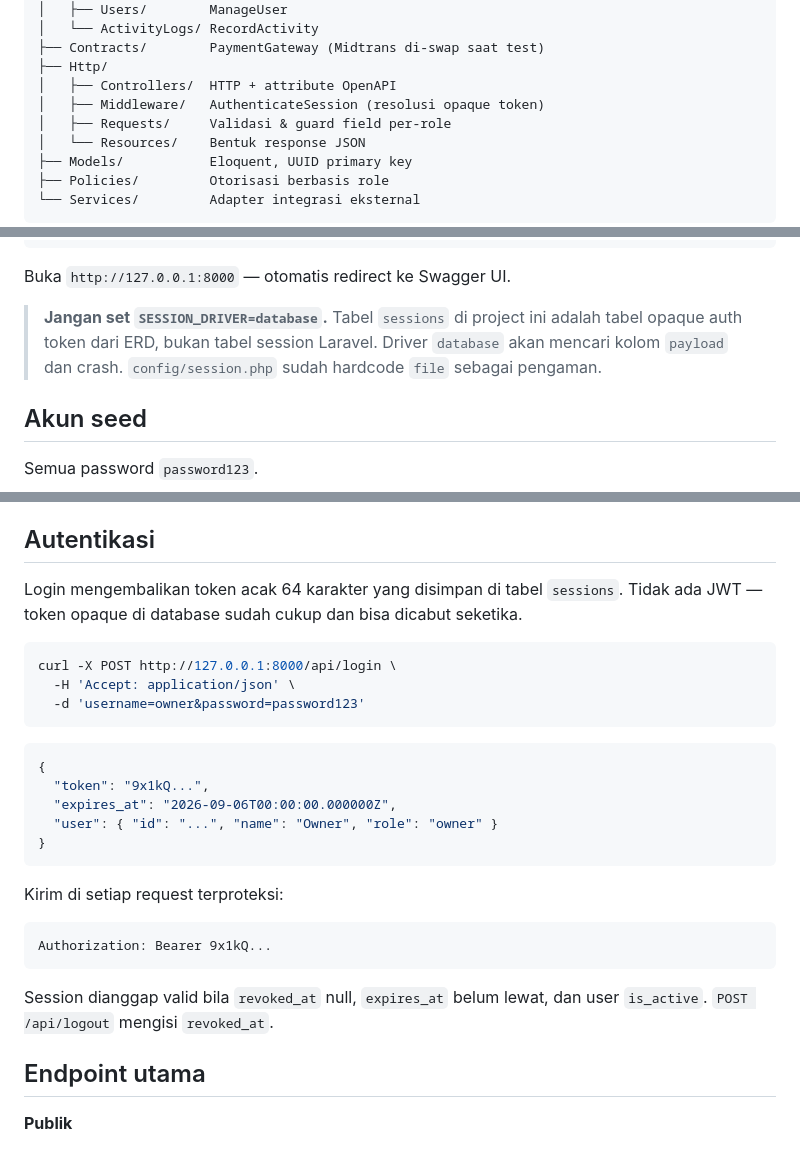
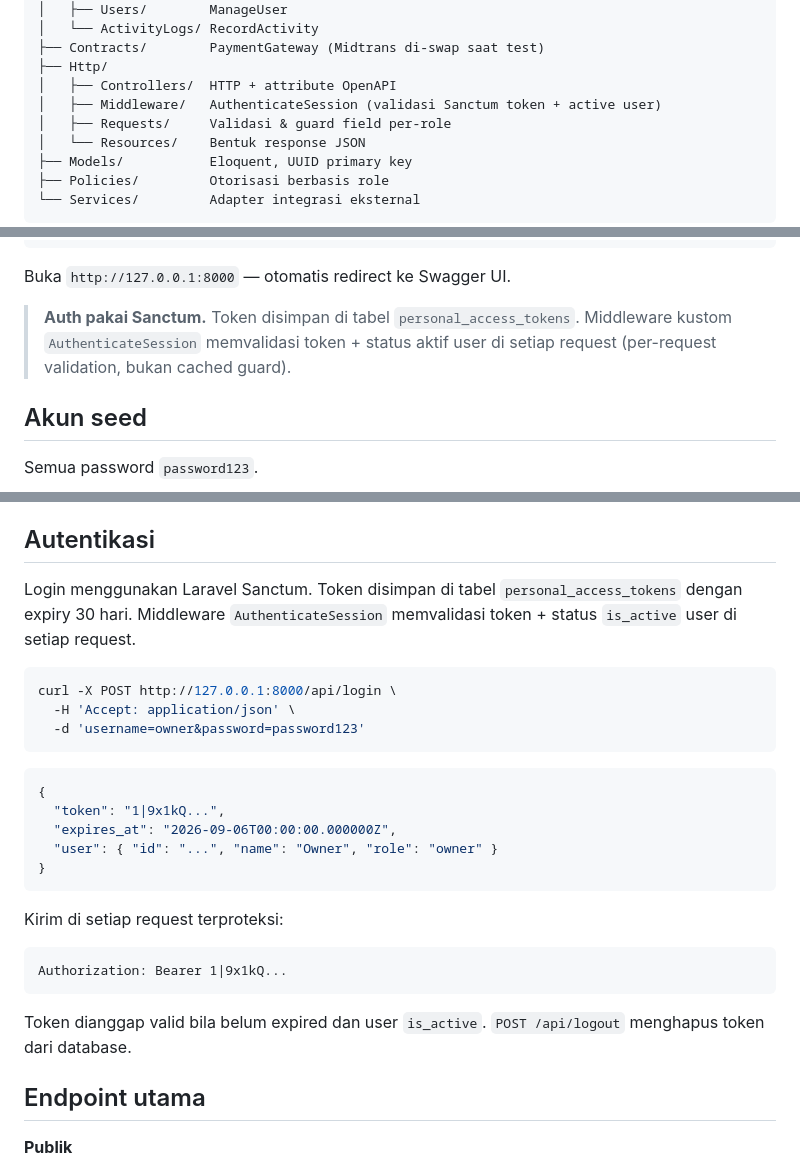
Before and after one commit to AzerothGT/SimpleBookingMUA, a Markdown page: README.md, 3 parts joined by grey strips. Rendered like a GitHub page.

````diff
--- a/README.md
+++ b/README.md
@@ -44,7 +44,7 @@ app/
 ├── Contracts/        PaymentGateway (Midtrans di-swap saat test)
 ├── Http/
 │   ├── Controllers/  HTTP + attribute OpenAPI
-│   ├── Middleware/   AuthenticateSession (resolusi opaque token)
+│   ├── Middleware/   AuthenticateSession (validasi Sanctum token + active user)
 │   ├── Requests/     Validasi & guard field per-role
 │   └── Resources/    Bentuk response JSON
 ├── Models/           Eloquent, UUID primary key
@@ -86,7 +86,7 @@ php artisan serve
 
 Buka `http://127.0.0.1:8000` — otomatis redirect ke Swagger UI.
 
-> **Jangan set `SESSION_DRIVER=database`.** Tabel `sessions` di project ini adalah tabel opaque auth token dari ERD, bukan tabel session Laravel. Driver `database` akan mencari kolom `payload` dan crash. `config/session.php` sudah hardcode `file` sebagai pengaman.
+> **Auth pakai Sanctum.** Token disimpan di tabel `personal_access_tokens`. Middleware kustom `AuthenticateSession` memvalidasi token + status aktif user di setiap request (per-request validation, bukan cached guard).
 
 ## Akun seed
 
@@ -118,7 +118,7 @@ php artisan l5-swagger:generate
 
 ## Autentikasi
 
-Login mengembalikan token acak 64 karakter yang disimpan di tabel `sessions`. Tidak ada JWT — token opaque di database sudah cukup dan bisa dicabut seketika.
+Login menggunakan Laravel Sanctum. Token disimpan di tabel `personal_access_tokens` dengan expiry 30 hari. Middleware `AuthenticateSession` memvalidasi token + status `is_active` user di setiap request.
 
 ```bash
 curl -X POST http://127.0.0.1:8000/api/login \
@@ -128,7 +128,7 @@ curl -X POST http://127.0.0.1:8000/api/login \
 
 ```json
 {
-  "token": "9x1kQ...",
+  "token": "1|9x1kQ...",
   "expires_at": "2026-09-06T00:00:00.000000Z",
   "user": { "id": "...", "name": "Owner", "role": "owner" }
 }
@@ -137,10 +137,10 @@ curl -X POST http://127.0.0.1:8000/api/login \
 Kirim di setiap request terproteksi:
 
 ```
-Authorization: Bearer 9x1kQ...
+Authorization: Bearer 1|9x1kQ...
 ```
 
-Session dianggap valid bila `revoked_at` null, `expires_at` belum lewat, dan user `is_active`. `POST /api/logout` mengisi `revoked_at`.
+Token dianggap valid bila belum expired dan user `is_active`. `POST /api/logout` menghapus token dari database.
 
 ## Endpoint utama
 
````
Also changed, not shown: other parts of README.md (+1 -1 lines), docs/backend-erd-compliance-todo.md (deleted, +0 -518 lines).
